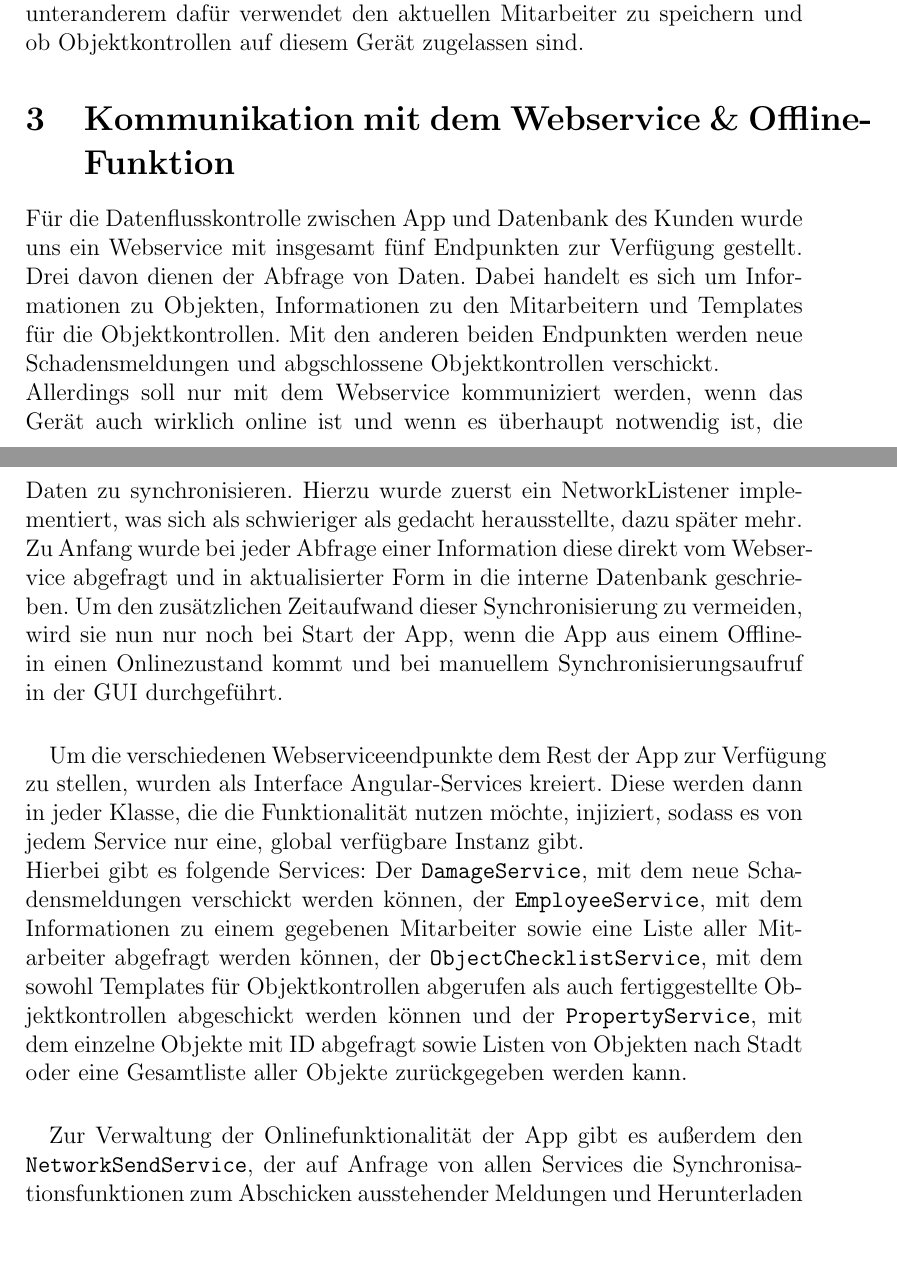
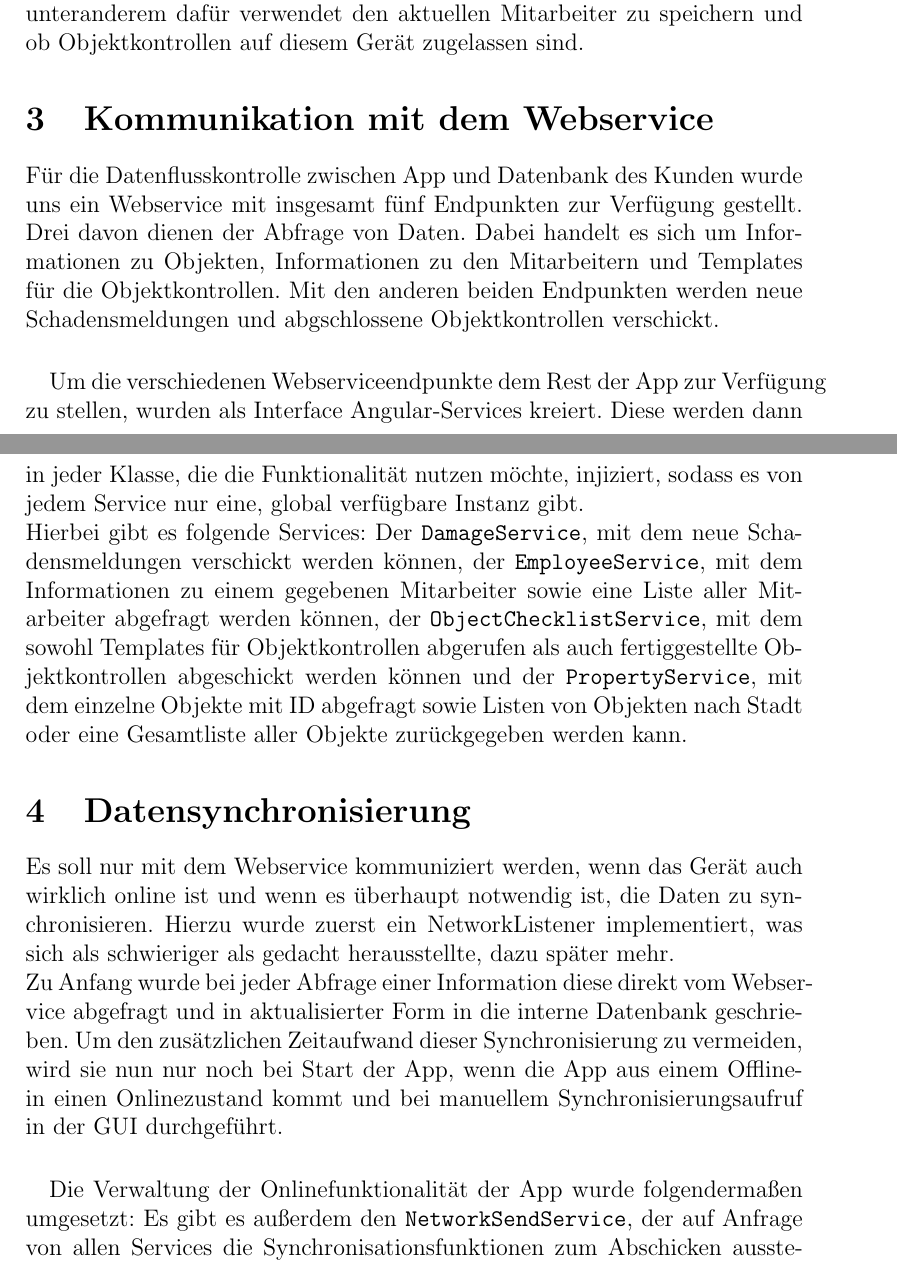
Before and after one commit to MobAnw-IIOb17/Arbeitsmaterial, a LaTeX paper (Team1/Beleg/MobA_Beleg_Team1.tex): two parts of pages 5 and 6 of 7 before the commit and two parts of pages 5 and 6 of 8 after it, joined at a grey line, cut so that both start at the same text. Compiled offline with pdfLaTeX.

Commit message:
new section for datensynchronisierung

```diff
--- a/Team1/Beleg/MobA_Beleg_Team1.tex
+++ b/Team1/Beleg/MobA_Beleg_Team1.tex
@@ -65,16 +65,18 @@ Die Datenbanken \texttt{\_defaultChecklists}, \texttt{\_employees} und \texttt{\
 
 Die Datenbank \texttt{\_settings} speichert die Einstellungen der App. Sie wird unteranderem dafür verwendet den aktuellen Mitarbeiter zu speichern und ob Objektkontrollen auf diesem Gerät zugelassen sind.
 
-\section{Kommunikation mit dem Webservice \& Offline-Funktion}
-Für die Datenflusskontrolle zwischen App und Datenbank des Kunden wurde uns ein Webservice mit insgesamt fünf Endpunkten zur Verfügung gestellt. Drei davon dienen der Abfrage von Daten. Dabei handelt es sich um Informationen zu Objekten, Informationen zu den Mitarbeitern und Templates für die Objektkontrollen. Mit den anderen beiden Endpunkten werden neue Schadensmeldungen und abgschlossene Objektkontrollen verschickt.\\
-Allerdings soll nur mit dem Webservice kommuniziert werden, wenn das Gerät auch wirklich online ist und wenn es überhaupt notwendig ist, die Daten zu synchronisieren. Hierzu wurde zuerst ein NetworkListener implementiert, was sich als schwieriger als gedacht herausstellte, dazu später mehr.\\
-Zu Anfang wurde bei jeder Abfrage einer Information diese direkt vom Webservice abgefragt und in aktualisierter Form in die interne Datenbank geschrieben. Um den zusätzlichen Zeitaufwand dieser Synchronisierung zu vermeiden, wird sie nun nur noch bei Start der App, wenn die App aus einem Offline- in einen Onlinezustand kommt und bei manuellem Synchronisierungsaufruf in der GUI durchgeführt.
+\section{Kommunikation mit dem Webservice}
+Für die Datenflusskontrolle zwischen App und Datenbank des Kunden wurde uns ein Webservice mit insgesamt fünf Endpunkten zur Verfügung gestellt. Drei davon dienen der Abfrage von Daten. Dabei handelt es sich um Informationen zu Objekten, Informationen zu den Mitarbeitern und Templates für die Objektkontrollen. Mit den anderen beiden Endpunkten werden neue Schadensmeldungen und abgschlossene Objektkontrollen verschickt.
 
 \paragraph{}Um die verschiedenen Webserviceendpunkte dem Rest der App zur Verfügung zu stellen, wurden als Interface Angular-Services kreiert. Diese werden dann in jeder Klasse, die die Funktionalität nutzen möchte, injiziert, sodass es von jedem Service nur eine, global verfügbare Instanz gibt.\\
 Hierbei gibt es folgende Services: Der \texttt{DamageService}, mit dem neue Schadensmeldungen verschickt werden können, der \texttt{EmployeeService}, mit dem Informationen zu einem gegebenen Mitarbeiter sowie eine Liste aller Mitarbeiter abgefragt werden können, der \texttt{ObjectChecklistService}, mit dem sowohl Templates für Objektkontrollen abgerufen als auch fertiggestellte Objektkontrollen abgeschickt werden können und der \texttt{PropertyService}, mit dem einzelne Objekte mit ID abgefragt sowie Listen von Objekten nach Stadt oder eine Gesamtliste aller Objekte zurückgegeben werden kann.
 
+\section{Datensynchronisierung}
+Es soll nur mit dem Webservice kommuniziert werden, wenn das Gerät auch wirklich online ist und wenn es überhaupt notwendig ist, die Daten zu synchronisieren. Hierzu wurde zuerst ein NetworkListener implementiert, was sich als schwieriger als gedacht herausstellte, dazu später mehr.\\
+Zu Anfang wurde bei jeder Abfrage einer Information diese direkt vom Webservice abgefragt und in aktualisierter Form in die interne Datenbank geschrieben. Um den zusätzlichen Zeitaufwand dieser Synchronisierung zu vermeiden, wird sie nun nur noch bei Start der App, wenn die App aus einem Offline- in einen Onlinezustand kommt und bei manuellem Synchronisierungsaufruf in der GUI durchgeführt.
+
 \paragraph{}
-Zur Verwaltung der Onlinefunktionalität der App gibt es außerdem den \texttt{NetworkSendService}, der auf Anfrage von allen Services die Synchronisationsfunktionen zum Abschicken ausstehender Meldungen und Herunterladen der aktuellen Daten vom Webservice ausführt, und den \texttt{NetworkQueryService}, der auf Anfrage den Onlinestatus der App zurückgibt. Usprünglich sollte der \texttt{Networklistener} auch in den \texttt{NetworkSendService} integriert werden, leider bietet Angular aber keine Möglichkeit, einen Hostlistener in einen Service einzubinden. Dafür wird eine Directive benötigt, die dann in jede der GUI-Komponenten eingebunden werden kann, sodass, egal auf welcher Appseite der User sich befindet, das Onlineevent erkannt wird. Damit diese \texttt{NetworkListenerDirective} auch in allen Teilen der App verfügbar ist, wird diese im \texttt{CommonModule} zur Verfügung gestellt. Mit Import dieses im \texttt{module.ts}-Teil einer Appkomponente kann sie dann in den \texttt{ionic-body}-Tag der entsprechenden HTML-Seite eingebunden werden.
+Die Verwaltung der Onlinefunktionalität der App wurde folgendermaßen umgesetzt: Es gibt es außerdem den \texttt{NetworkSendService}, der auf Anfrage von allen Services die Synchronisationsfunktionen zum Abschicken ausstehender Meldungen und Herunterladen der aktuellen Daten vom Webservice ausführt, und den \texttt{NetworkQueryService}, der auf Anfrage den Onlinestatus der App zurückgibt. Usprünglich sollte der \texttt{Networklistener} auch in den \texttt{NetworkSendService} integriert werden, leider bietet Angular aber keine Möglichkeit, einen Hostlistener in einen Service einzubinden. Dafür wird eine Directive benötigt, die dann in jede der GUI-Komponenten eingebunden werden kann, sodass, egal auf welcher Appseite der User sich befindet, das Onlineevent erkannt wird. Damit diese \texttt{NetworkListenerDirective} auch in allen Teilen der App verfügbar ist, wird diese im \texttt{CommonModule} zur Verfügung gestellt. Mit Import dieses im \texttt{module.ts}-Teil einer Appkomponente kann sie dann in den \texttt{ionic-body}-Tag der entsprechenden HTML-Seite eingebunden werden.
 
 \section{Objektexplorer}
 Der Objektexplorer dient, dazu Informationen und Kontaktdaten der Handwerker/Dienstleister von einem Objekt bereitzustellen, damit soll eine schnelle Möglichkeit für die Hausmeister geschaffen werden die Kontaktdaten der Handwerker zu finden.
```
